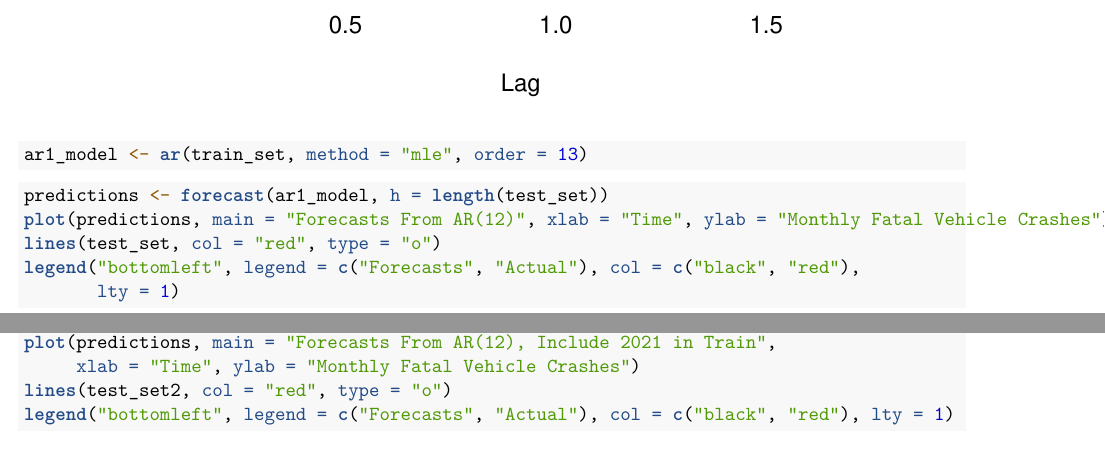
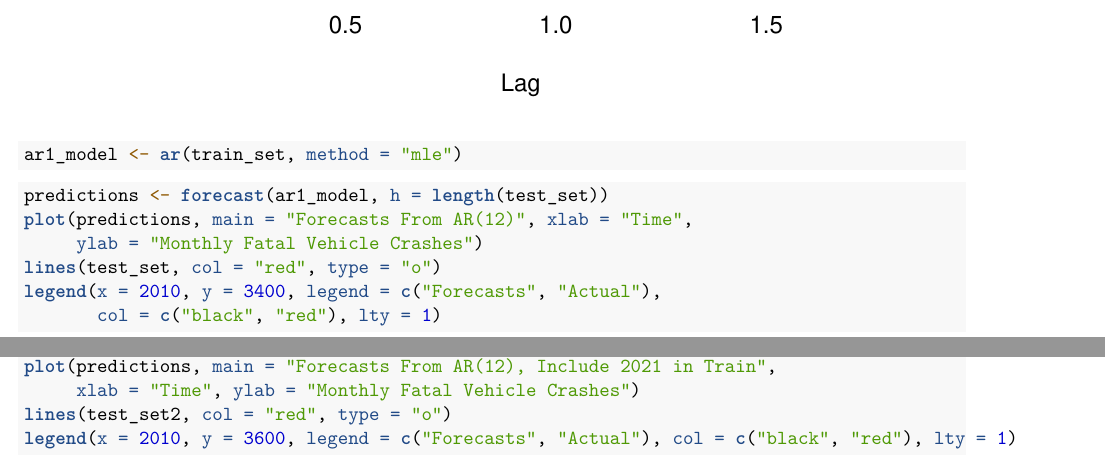
Before and after one commit to dg3358/Columbia-ACTU-5840-Project, an R Markdown document (GroupProject.Rmd): two parts of pages 5 and 7 of 18, joined at a grey line, cut so that both start at the same text. The pictures show the output file GroupProject.pdf that the author committed with the source.

Commit message:
Fix Autoregression Graphs

````diff
--- a/GroupProject.Rmd
+++ b/GroupProject.Rmd
@@ -70,20 +70,22 @@ plot(decompose(tsUSA, type = "add"))
 ```{r}
 # Splitting data set into first 80% as train set and last 20% as test set
 train_set <- ts(USAFat[1:floor(0.8 * length(USAFat))], start = 2008, freq = 12)
-test_set <- ts(USAFat[(floor(0.8 * length(USAFat)) + 1):length(USAFat)], start = 2020, freq = 12)
+test_set <- ts(USAFat[(floor(0.8 * length(USAFat)) + 1):length(USAFat)],
+               start = 2020, freq = 12)
 pacf(train_set, main = "Partial Autocorrelation, 2008-2020 Data")
 ```
 
 ```{r}
-ar1_model <- ar(train_set, method = "mle", order = 13)
+ar1_model <- ar(train_set, method = "mle")
 ```
 
 ```{r, include = TRUE}
 predictions <- forecast(ar1_model, h = length(test_set))
-plot(predictions, main = "Forecasts From AR(12)", xlab = "Time", ylab = "Monthly Fatal Vehicle Crashes")
+plot(predictions, main = "Forecasts From AR(12)", xlab = "Time",
+     ylab = "Monthly Fatal Vehicle Crashes")
 lines(test_set, col = "red", type = "o")
-legend("bottomleft", legend = c("Forecasts", "Actual"), col = c("black", "red"),
-       lty = 1)
+legend(x = 2010, y = 3400, legend = c("Forecasts", "Actual"),
+       col = c("black", "red"), lty = 1)
 ```
 
 ```{r}
@@ -102,7 +104,7 @@ predictions <- forecast(ar1_model2, h = length(test_set))
 plot(predictions, main = "Forecasts From AR(12), Include 2021 in Train",
      xlab = "Time", ylab = "Monthly Fatal Vehicle Crashes")
 lines(test_set2, col = "red", type = "o")
-legend("bottomleft", legend = c("Forecasts", "Actual"), col = c("black", "red"), lty = 1)
+legend(x = 2010, y = 3600, legend = c("Forecasts", "Actual"), col = c("black", "red"), lty = 1)
 ```
 
 ## c. Collecting fatality dates on states that legalized pre-2022
````
Also changed, not shown: GroupProject.pdf, GroupProject.Rmd (2 more changed lines).
